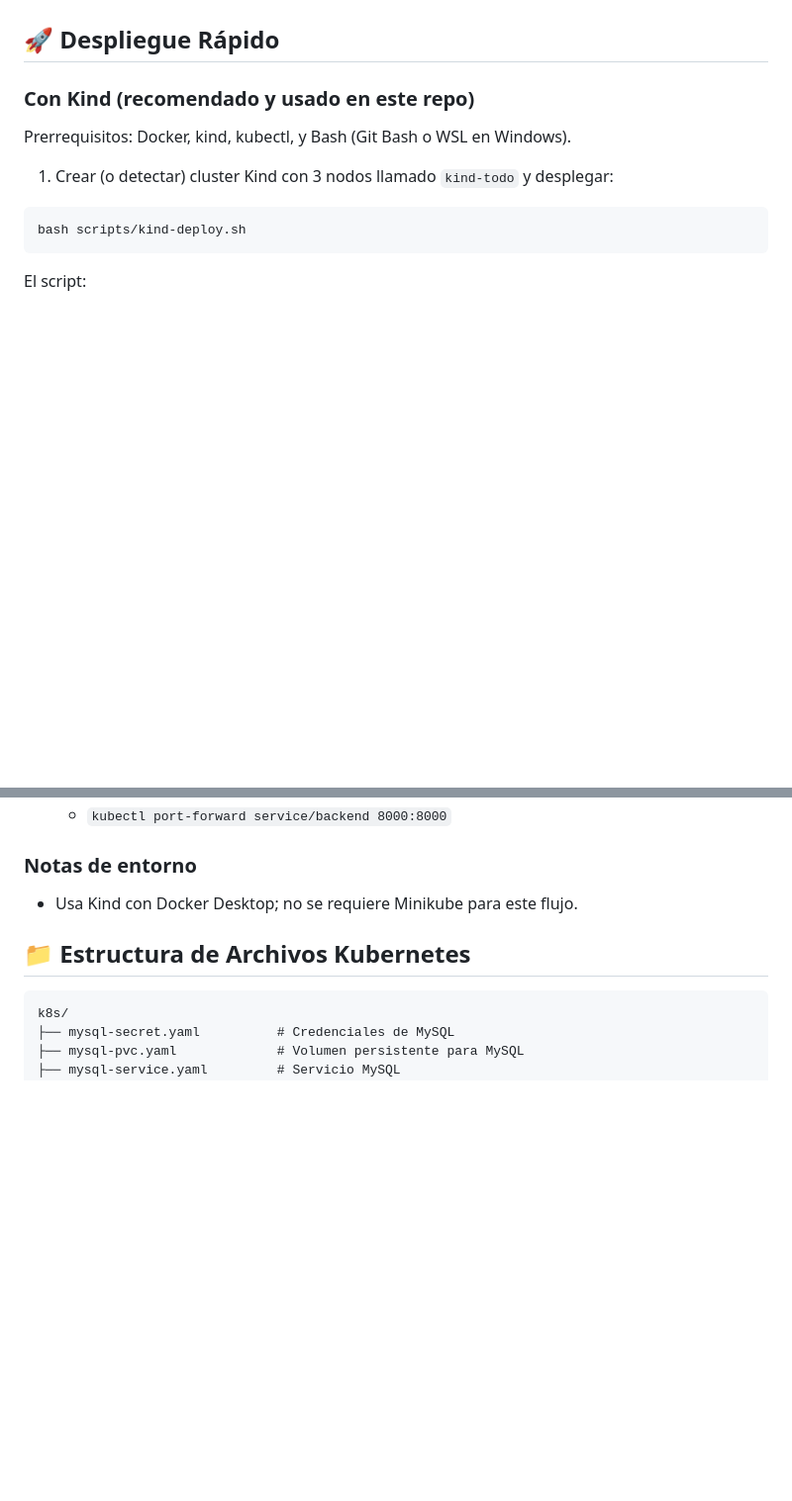
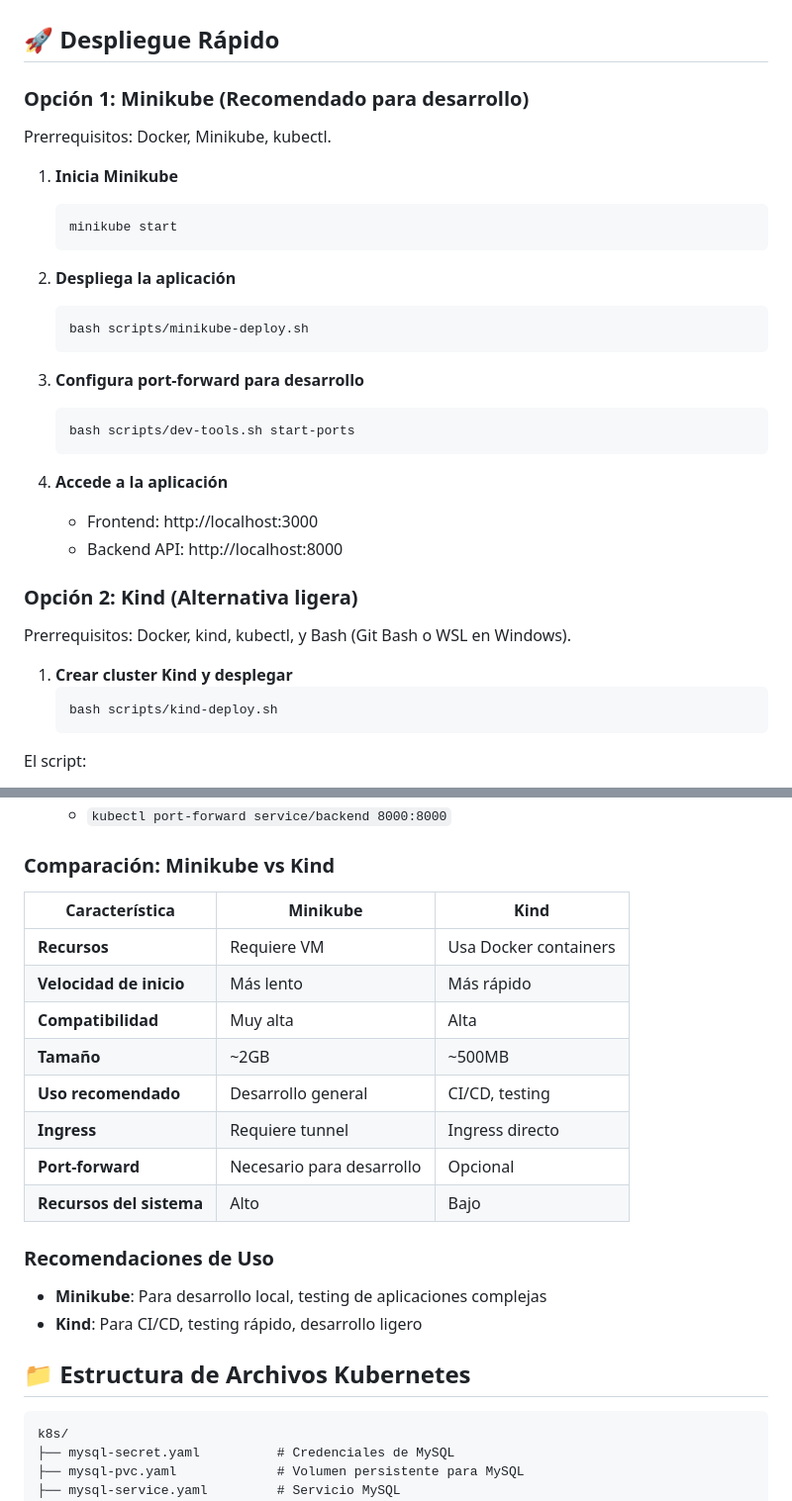
Before and after one commit to juanhuamani/To-Do-Complete-App, a Markdown page: README-KUBERNETES.md, 2 parts joined by grey strips. Shown at 99% size. GitHub-like rendering; blank space fills up the shorter version.

Commit message:
Refine README-KUBERNETES with detailed setup instructions for Minikube and Kind, including a comparison table and usage recommendations for each option.

````diff
--- a/README-KUBERNETES.md
+++ b/README-KUBERNETES.md
@@ -40,14 +40,37 @@ Una aplicación completa de gestión de tareas desplegada en Kubernetes usando K
 
 ## 🚀 Despliegue Rápido
 
-### Con Kind (recomendado y usado en este repo)
+### Opción 1: Minikube (Recomendado para desarrollo)
+
+Prerrequisitos: Docker, Minikube, kubectl.
+
+1. **Inicia Minikube**
+   ```bash
+   minikube start
+   ```
+
+2. **Despliega la aplicación**
+   ```bash
+   bash scripts/minikube-deploy.sh
+   ```
+
+3. **Configura port-forward para desarrollo**
+   ```bash
+   bash scripts/dev-tools.sh start-ports
+   ```
+
+4. **Accede a la aplicación**
+   - Frontend: http://localhost:3000
+   - Backend API: http://localhost:8000
+
+### Opción 2: Kind (Alternativa ligera)
 
 Prerrequisitos: Docker, kind, kubectl, y Bash (Git Bash o WSL en Windows).
 
-1. Crear (o detectar) cluster Kind con 3 nodos llamado `kind-todo` y desplegar:
-```bash
-bash scripts/kind-deploy.sh
-```
+1. **Crear cluster Kind y desplegar**
+   ```bash
+   bash scripts/kind-deploy.sh
+   ```
 
 El script:
 - Construye imágenes locales y las carga en Kind
@@ -62,8 +85,23 @@ Acceso:
   - `kubectl port-forward service/frontend 3000:3000`
   - `kubectl port-forward service/backend 8000:8000`
 
-### Notas de entorno
-- Usa Kind con Docker Desktop; no se requiere Minikube para este flujo.
+### Comparación: Minikube vs Kind
+
+| Característica | Minikube | Kind |
+|---|---|---|
+| **Recursos** | Requiere VM | Usa Docker containers |
+| **Velocidad de inicio** | Más lento | Más rápido |
+| **Compatibilidad** | Muy alta | Alta |
+| **Tamaño** | ~2GB | ~500MB |
+| **Uso recomendado** | Desarrollo general | CI/CD, testing |
+| **Ingress** | Requiere tunnel | Ingress directo |
+| **Port-forward** | Necesario para desarrollo | Opcional |
+| **Recursos del sistema** | Alto | Bajo |
+
+### Recomendaciones de Uso
+
+- **Minikube**: Para desarrollo local, testing de aplicaciones complejas
+- **Kind**: Para CI/CD, testing rápido, desarrollo ligero
 
 ## 📁 Estructura de Archivos Kubernetes
 
````
